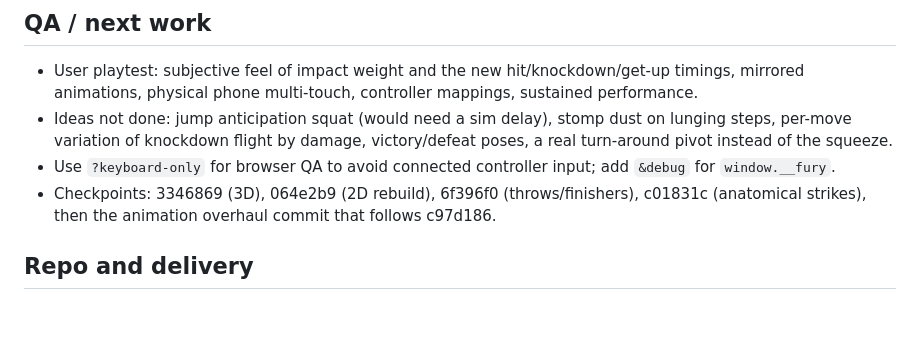
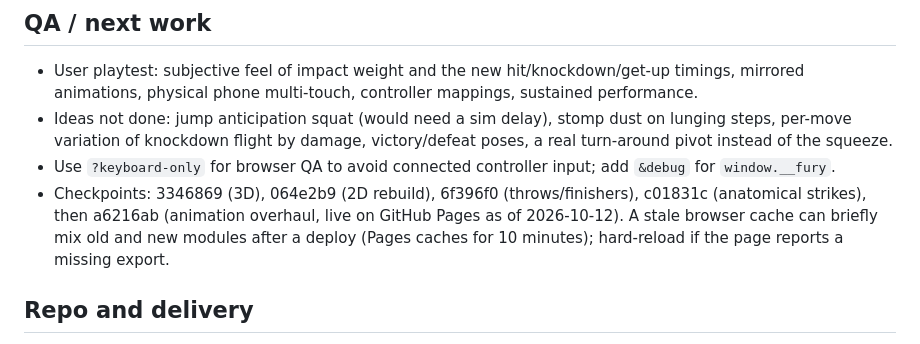
Before and after one commit to Coder-4847/Fury-Arena, a Markdown page: memory.md, the part around the change. Rendered like a GitHub page; blank space fills up the shorter version.

Commit message:
Record animation overhaul checkpoint and live deployment in handoff
Co-Authored-By: Claude Sonnet 5.5 <noreply@anthropic.com>

```diff
--- a/memory.md
+++ b/memory.md
@@ -33,7 +33,7 @@ A/D or arrows move, S/down duck, Space jump, J fist (three hit-confirm chain), K
 - User playtest: subjective feel of impact weight and the new hit/knockdown/get-up timings, mirrored animations, physical phone multi-touch, controller mappings, sustained performance.
 - Ideas not done: jump anticipation squat (would need a sim delay), stomp dust on lunging steps, per-move variation of knockdown flight by damage, victory/defeat poses, a real turn-around pivot instead of the squeeze.
 - Use `?keyboard-only` for browser QA to avoid connected controller input; add `&debug` for `window.__fury`.
-- Checkpoints: 3346869 (3D), 064e2b9 (2D rebuild), 6f396f0 (throws/finishers), c01831c (anatomical strikes), then the animation overhaul commit that follows c97d186.
+- Checkpoints: 3346869 (3D), 064e2b9 (2D rebuild), 6f396f0 (throws/finishers), c01831c (anatomical strikes), then a6216ab (animation overhaul, live on GitHub Pages as of 2026-10-12). A stale browser cache can briefly mix old and new modules after a deploy (Pages caches for 10 minutes); hard-reload if the page reports a missing export.
 
 ## Repo and delivery
 Remote `origin` is https://github.com/Coder-4847/Fury-Arena.git; local branch `master` tracks `origin/main`, so publish with `git push origin master:main`. `.nojekyll` is present and all paths are relative; GitHub Pages serves the repository root, live at https://coder-4847.github.io/Fury-Arena/. After pushing, load the live URL and confirm the new modules are served (`src/ink/skeleton.js`, `animator.js`, `clips.js`, `track.js`) and the game starts.
```
